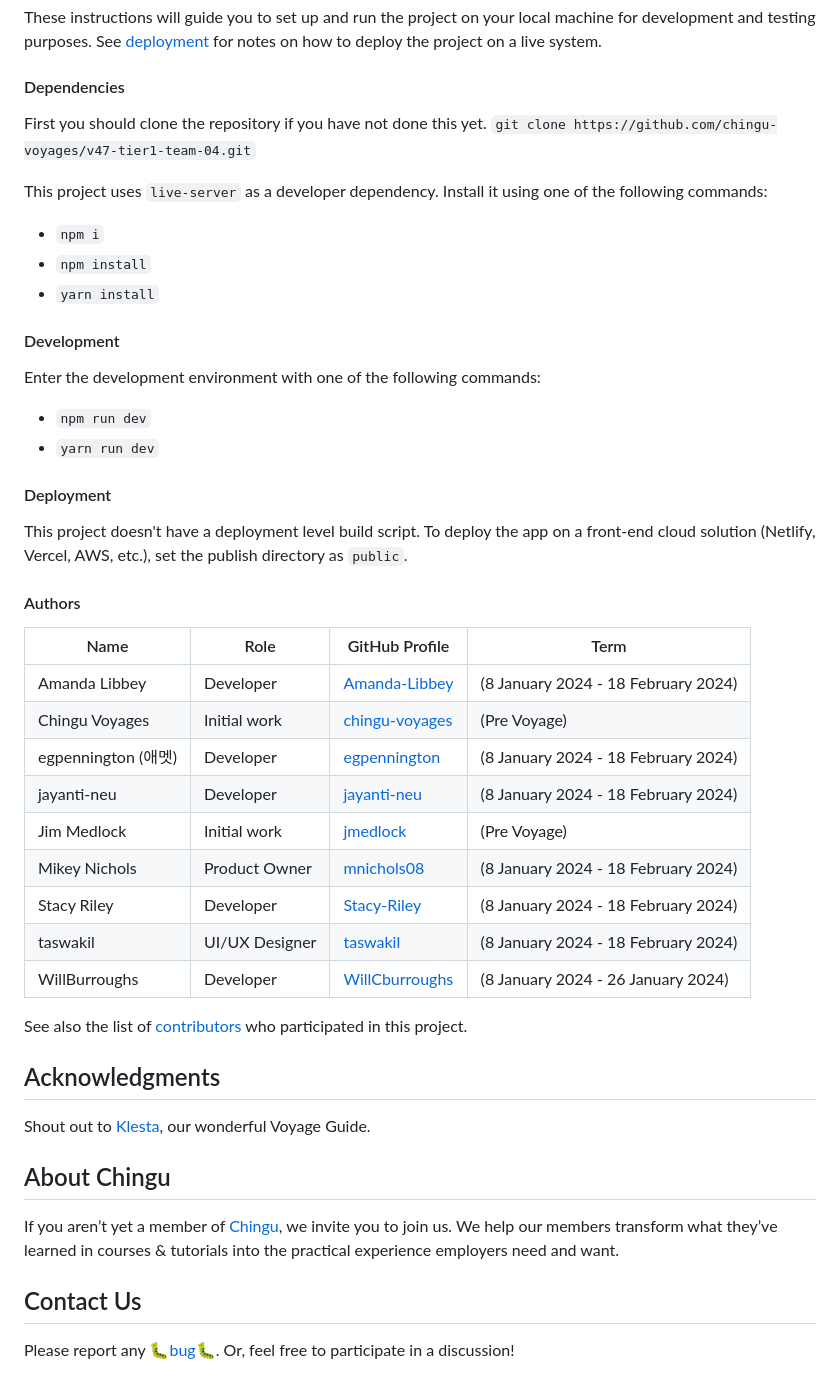
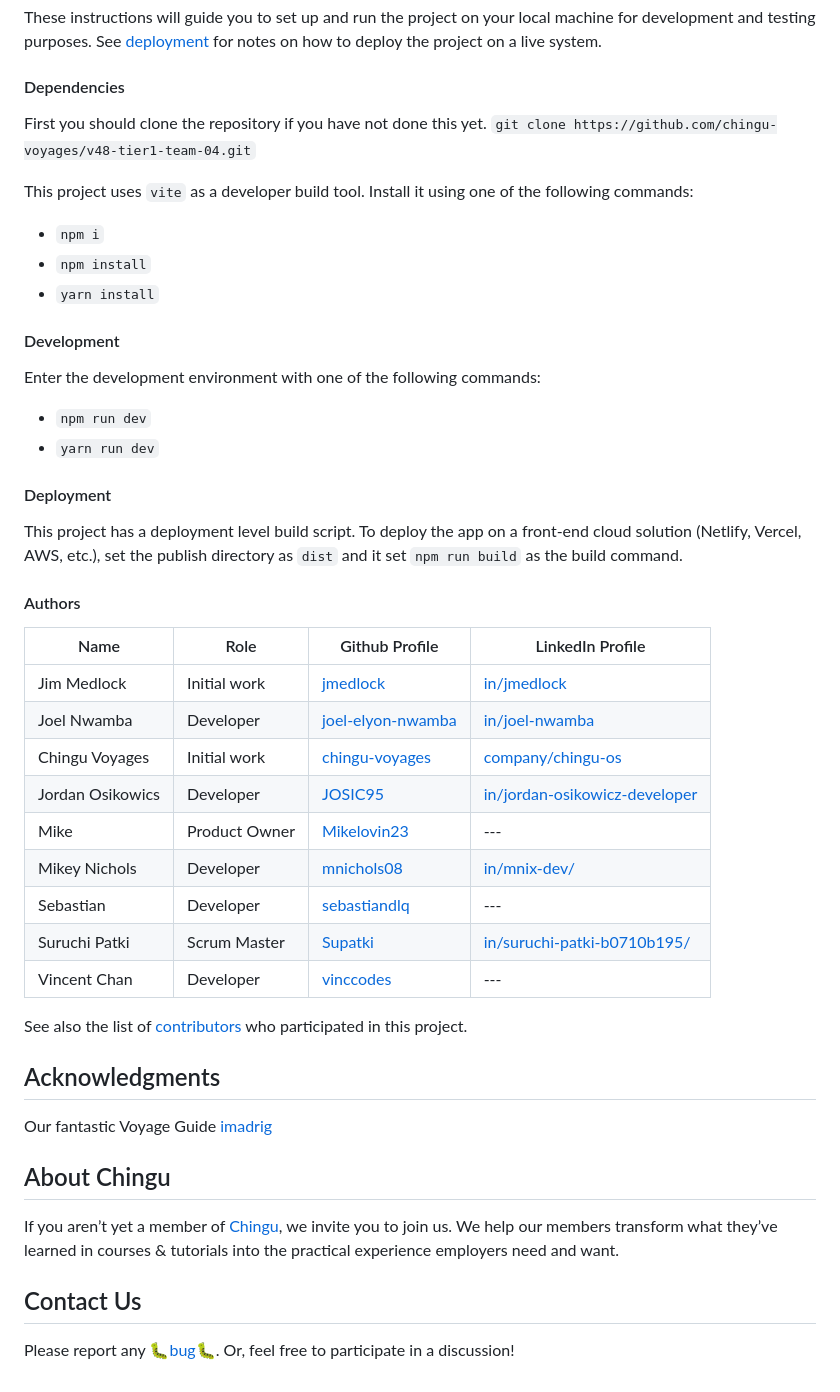
Before and after one commit to chingu-voyages/v48-tier1-team-04, a Markdown page: docs/README.md, the part around the change printed below. GitHub-like rendering.

Commit message:
updates table with our information and updates technical details about deployment

```diff
--- a/docs/README.md
+++ b/docs/README.md
@@ -61,9 +58,9 @@ These instructions will guide you to set up and run the project on your local ma
 #### Dependencies
 
 First you should clone the repository if you have not done this yet.
-`git clone https://github.com/chingu-voyages/v47-tier1-team-04.git`
+`git clone https://github.com/chingu-voyages/v48-tier1-team-04.git`
 
-This project uses `live-server` as a developer dependency. Install it using one of the following commands:
+This project uses `vite` as a developer build tool. Install it using one of the following commands:
 
 - `npm i`
 - `npm install`
@@ -78,27 +75,27 @@ Enter the development environment with one of the following commands:
 
 #### Deployment
 
-This project doesn't have a deployment level build script. To deploy the app on a front-end cloud solution (Netlify, Vercel, AWS, etc.), set the publish directory as `public`.
+This project has a deployment level build script. To deploy the app on a front-end cloud solution (Netlify, Vercel, AWS, etc.), set the publish directory as `dist` and it set `npm run build` as the build command.
 
 #### Authors
 
-| Name | Role | GitHub Profile | Term |
+| Name | Role | Github Profile | LinkedIn Profile |
 | --- | --- | --- | --- |
-| Amanda Libbey | Developer | [Amanda-Libbey](https://github.com/Amanda-Libbey) | (8 January 2024 - 18 February 2024) |
-| Chingu Voyages | Initial work | [chingu-voyages](https://github.com/chingu-voyages) | (Pre Voyage) |
-| egpennington (애멧) | Developer | [egpennington](https://github.com/egpennington) | (8 January 2024 - 18 February 2024) |
-| jayanti-neu | Developer | [jayanti-neu](https://github.com/jayanti-neu) | (8 January 2024 - 18 February 2024) |
-| Jim Medlock | Initial work | [jmedlock](https://github.com/jdmedlock) | (Pre Voyage) |
-| Mikey Nichols | Product Owner | [mnichols08](https://github.com/mnichols08) | (8 January 2024 - 18 February 2024) |
-| Stacy Riley | Developer | [Stacy-Riley](https://github.com/Stacy-Riley) | (8 January 2024 - 18 February 2024) |
-| taswakil | UI/UX Designer | [taswakil](https://github.com/taswakil) | (8 January 2024 - 18 February 2024) |
-| WillBurroughs | Developer| [WillCburroughs](https://github.com/WillCBurroughs) | (8 January 2024 - 26 January 2024) |
+| Jim Medlock | Initial work | [jmedlock](https://github.com/jdmedlock) | [in/jmedlock](https://www.linkedin.com/in/jdmedlock/)
+| Joel Nwamba | Developer | [joel-elyon-nwamba](https://github.com/joel-elyon-nwamba) | [in/joel-nwamba](https://www.linkedin.com/in/joel-nwamba/) |
+| Chingu Voyages | Initial work | [chingu-voyages](https://github.com/chingu-voyages) | [company/chingu-os](https://www.linkedin.com/company/chingu-os/) |
+| Jordan Osikowics | Developer | [JOSIC95](https://github.com/JOSIC95) | [in/jordan-osikowicz-developer](https://www.linkedin.com/in/jordan-osikowicz-developer/) |
+| Mike | Product Owner | [Mikelovin23](https://github.com/Mikelovin23) | --- |
+| Mikey Nichols | Developer | [mnichols08](https://github.com/mnichols08) | [in/mnix-dev/](https://www.linkedin.com/in/mnix-dev/) |
+| Sebastian | Developer | [sebastiandlq](https://github.com/sebastiandlq) | --- |
+| Suruchi Patki | Scrum Master | [Supatki](https://github.com/Supatki) | [in/suruchi-patki-b0710b195/](https://linkedin.com/in/in/suruchi-patki-b0710b195/) |
+| Vincent Chan | Developer | [vinccodes](https://github.com/vinccodes) | --- |
 
 See also the list of [contributors](./CONTRIBUTORS.md) who participated in this project.
 
 ## Acknowledgments
 
-Shout out to [Klesta](https://github.com/klezi10), our wonderful Voyage Guide.
+Our fantastic Voyage Guide [imadrig](https://github.com/imadrig)
 
 ## About Chingu
 
```
Also changed, not shown: other parts of docs/README.md (+9 -12 lines).
